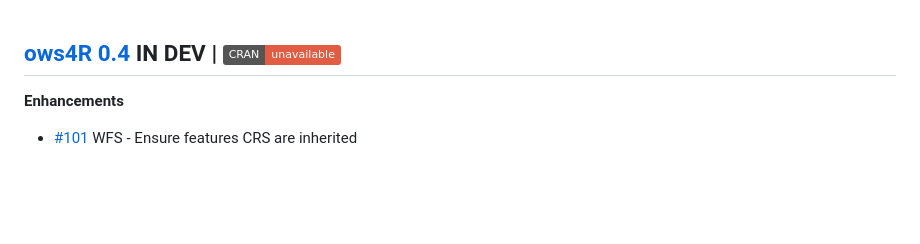
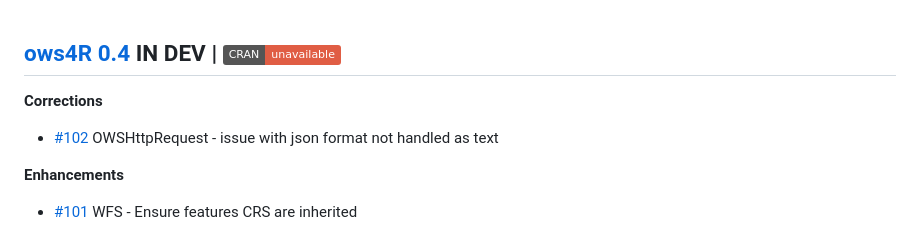
Before and after one commit to eblondel/ows4R, a Markdown page: NEWS.md, the part around the change. GitHub-like rendering; badges without logos; blank space fills up the shorter version.

Commit message:
add #102 to NEWS.md

```diff
--- a/NEWS.md
+++ b/NEWS.md
@@ -1,4 +1,8 @@
 ## [ows4R 0.4](https://github.com/eblondel/ows4R) **IN DEV** | [![CRAN_Status_Badge](https://img.shields.io/badge/CRAN-unavailable-red.svg)](https://github.com/eblondel/ows4R)
+
+**Corrections**
+
+- [#102](https://github.com/eblondel/ows4R/issues/102) OWSHttpRequest - issue with json format not handled as text
 
 **Enhancements**
 
```
